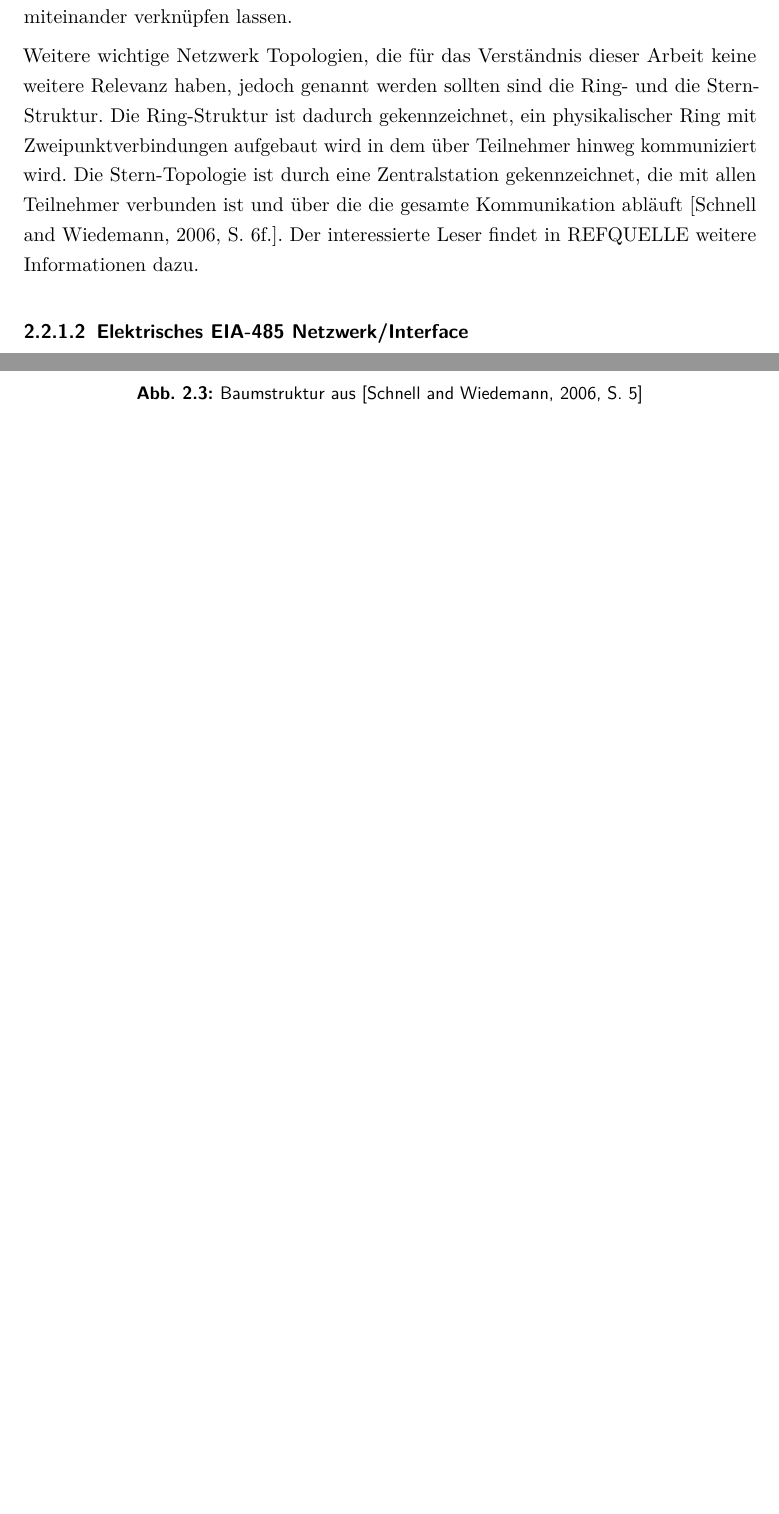
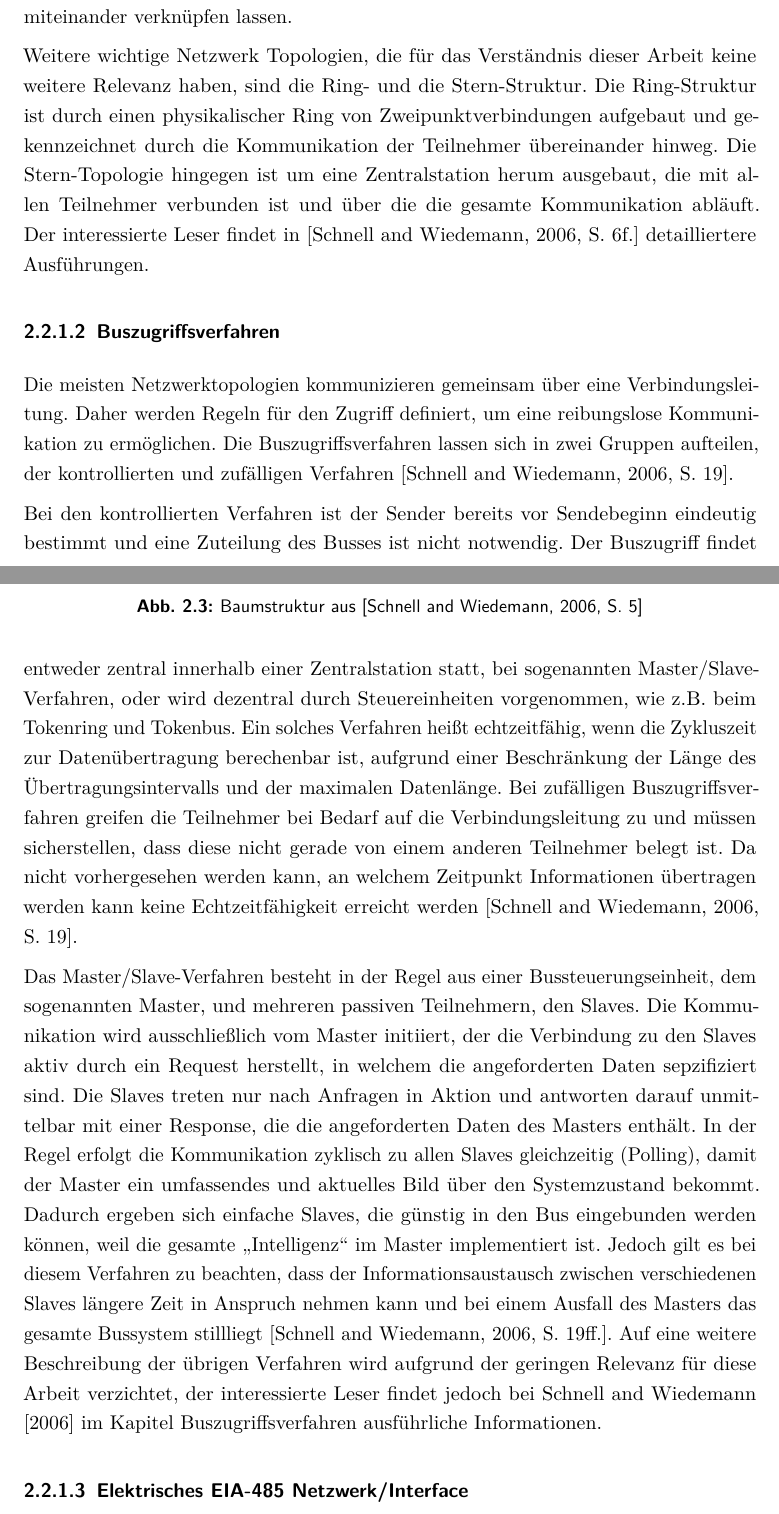
Before and after one commit to mada1019/t, a LaTeX thesis (docs/thesis-doc.tex, which reads docs/kapitel/02-theorie.tex): two parts of pages 16 and 17 of 35 before the commit and two parts of pages 16 and 17 of 36 after it, joined at a grey line, cut so that both start at the same text, the shorter picture padded with empty space. The pictures show the PDF file docs/thesis-doc.pdf that the author committed with the source.

Commit message:
osi rework, bus far ahead

```diff
--- a/docs/kapitel/02-theorie.tex
+++ b/docs/kapitel/02-theorie.tex
@@ -71,8 +71,18 @@ Um die Begrenzung der Leitungslängen zu korrigieren, wurde die Bus-Struktur zu
 \label{fig:baum_struktur}
 \end{figure}
 
-%Here we go
-Weitere wichtige Netzwerk Topologien, die für das Verständnis dieser Arbeit keine weitere Relevanz haben, jedoch genannt werden sollten sind die Ring- und die Stern-Struktur. Die Ring-Struktur ist dadurch gekennzeichnet, ein physikalischer Ring mit Zweipunktverbindungen aufgebaut wird in dem über Teilnehmer hinweg kommuniziert wird. Die Stern-Topologie ist durch eine Zentralstation gekennzeichnet, die mit allen Teilnehmer verbunden ist und über die die gesamte Kommunikation abläuft \cite[S.~6f.]{schn06}. Der interessierte Leser findet in REFQUELLE weitere Informationen dazu.
+Weitere wichtige Netzwerk Topologien, die für das Verständnis dieser Arbeit keine weitere Relevanz haben, sind die Ring- und die Stern-Struktur.
+Die Ring-Struktur ist durch einen physikalischer Ring von Zweipunktverbindungen aufgebaut und gekennzeichnet durch die Kommunikation der Teilnehmer übereinander hinweg. Die Stern-Topologie hingegen ist um eine Zentralstation herum ausgebaut, die mit allen Teilnehmer verbunden ist und über die die gesamte Kommunikation abläuft. Der interessierte Leser findet in \cite[S.~6f.]{schn06} detailliertere Ausführungen.
+
+\subsubsection{Buszugriffsverfahren}
+Die meisten Netzwerktopologien kommunizieren gemeinsam über eine Verbindungsleitung. Daher werden Regeln für den Zugriff definiert, um eine reibungslose Kommunikation zu ermöglichen. Die Buszugriffsverfahren lassen sich in zwei Gruppen aufteilen, der kontrollierten und zufälligen Verfahren \cite[S.~19]{schn06}.
+
+Bei den kontrollierten Verfahren ist der Sender bereits vor Sendebeginn eindeutig bestimmt und eine Zuteilung des Busses ist nicht notwendig. Der Buszugriff findet entweder zentral innerhalb einer Zentralstation statt, bei sogenannten Master/Slave-Verfahren, oder wird dezentral durch Steuereinheiten vorgenommen, wie z.B. beim Tokenring und Tokenbus. Ein solches Verfahren heißt echtzeitfähig, wenn die Zykluszeit zur Datenübertragung berechenbar ist, aufgrund einer Beschränkung der Länge des Übertragungsintervalls und der maximalen Datenlänge.
+Bei zufälligen Buszugriffsverfahren greifen die Teilnehmer bei Bedarf auf die Verbindungsleitung zu und müssen sicherstellen, dass diese nicht gerade von einem anderen Teilnehmer belegt ist. Da nicht vorhergesehen werden kann, an welchem Zeitpunkt Informationen übertragen werden kann keine Echtzeitfähigkeit erreicht werden \cite[S.~19]{schn06}.
+
+Das Master/Slave-Verfahren besteht in der Regel aus einer Bussteuerungseinheit, dem sogenannten Master, und mehreren passiven Teilnehmern, den Slaves. Die Kommunikation wird ausschließlich vom Master initiiert, der die Verbindung zu den Slaves aktiv durch ein Request herstellt, in welchem die angeforderten Daten sepzifiziert sind. Die Slaves treten nur nach Anfragen in Aktion und antworten darauf unmittelbar mit einer Response, die die angeforderten Daten des Masters enthält. In der Regel erfolgt die Kommunikation zyklisch zu allen Slaves gleichzeitig (Polling), damit der Master ein umfassendes und aktuelles Bild über den Systemzustand bekommt. Dadurch ergeben sich einfache Slaves, die günstig in den Bus eingebunden werden können, weil die gesamte \Gun Intelligenz\Gob im Master implementiert ist. Jedoch gilt es bei diesem Verfahren zu beachten, dass der Informationsaustausch zwischen verschiedenen Slaves längere Zeit in Anspruch nehmen kann und bei einem Ausfall des Masters das gesamte Bussystem stillliegt \cite[S.~19ff.]{schn06}.
+Auf eine weitere Beschreibung der übrigen Verfahren wird aufgrund der geringen Relevanz für diese Arbeit verzichtet, der interessierte Leser findet jedoch bei \cite{schn06} im Kapitel Buszugriffsverfahren ausführliche Informationen.
+
 
 \subsubsection{Elektrisches EIA-485 Netzwerk/Interface}
 Hier wird EIA / RS485 dargestellt und abgegrenzt zu RS 232 und RS 422
```
Also changed, not shown: docs/thesis-doc.pdf, 2 other files.
